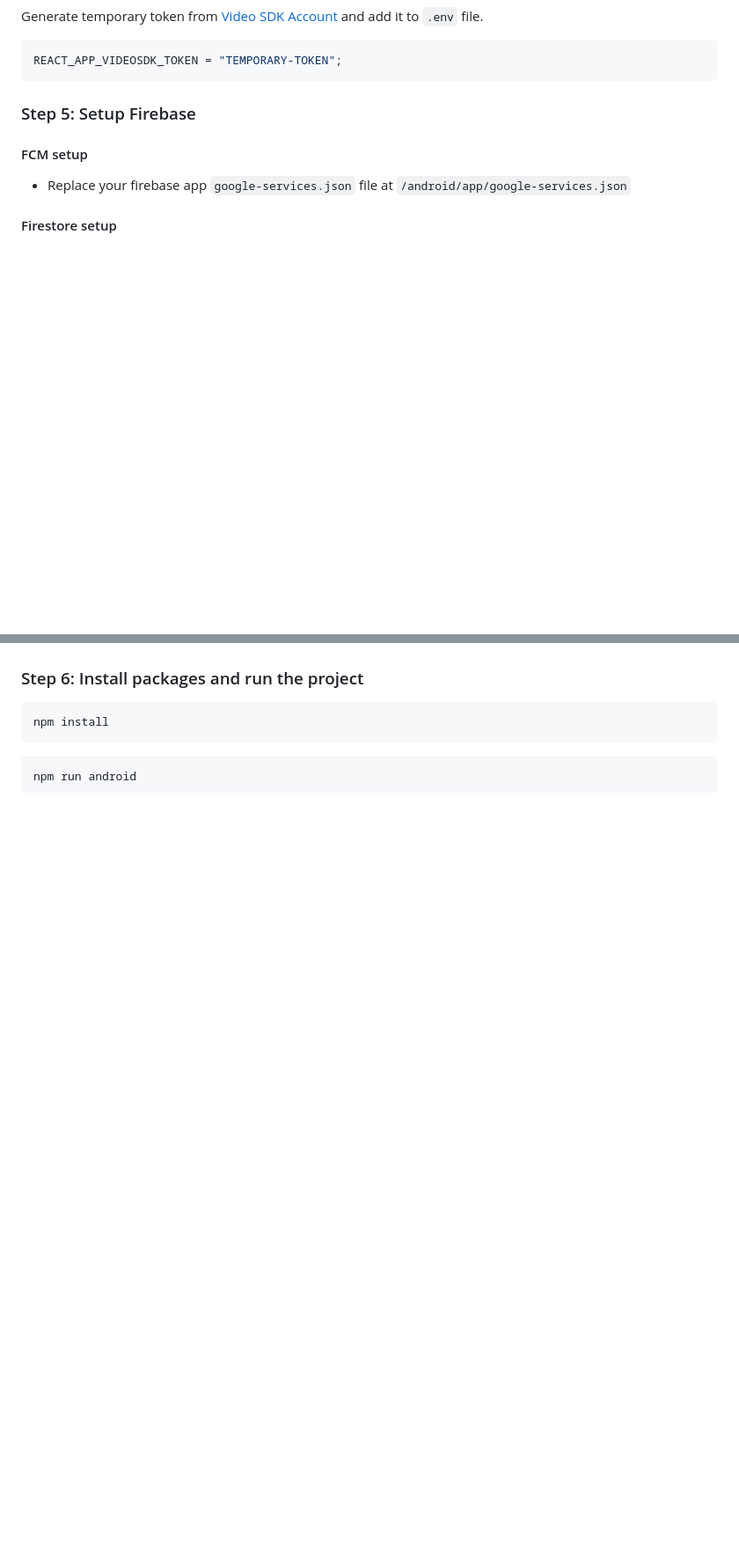
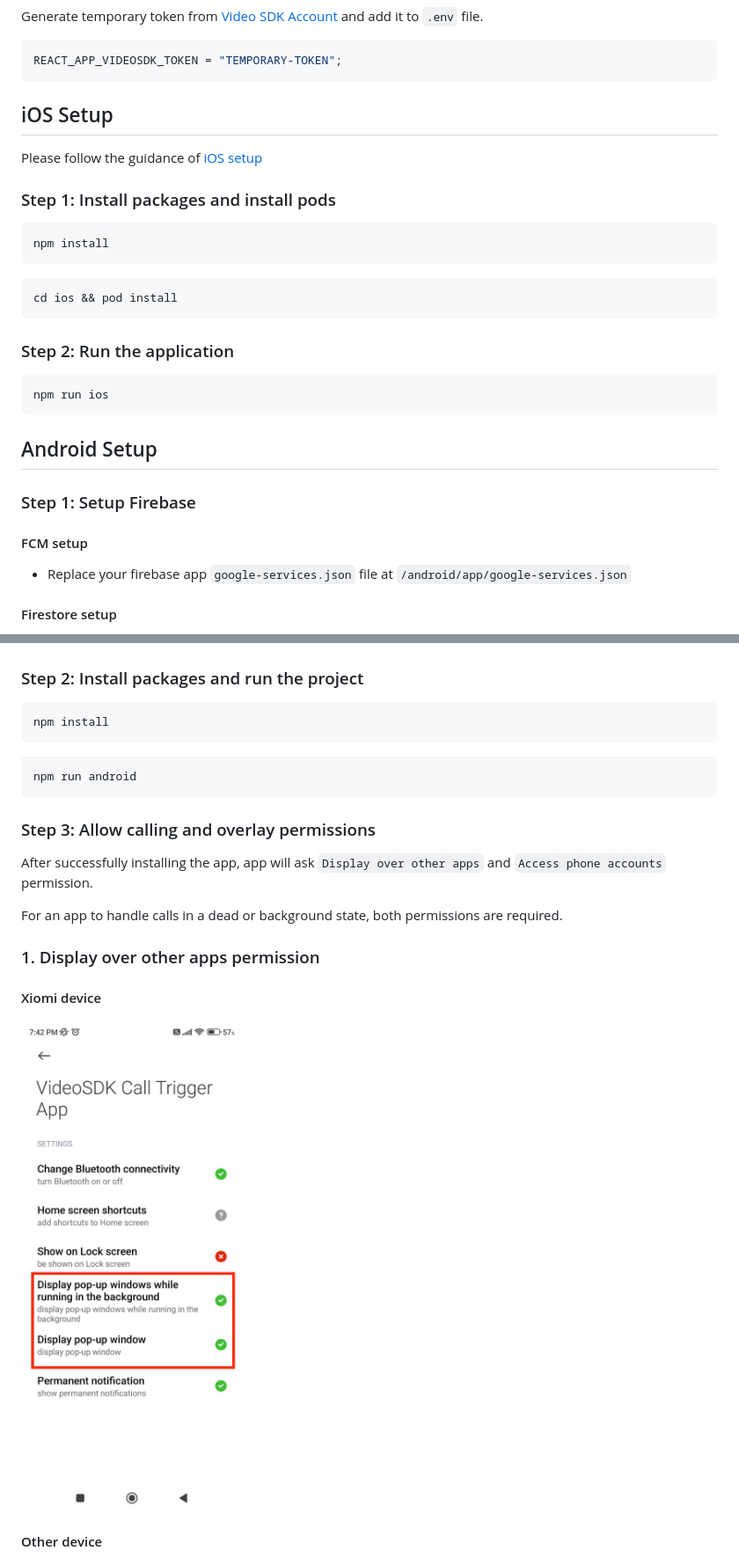
Before and after one commit to videosdk-live/videosdk-rtc-react-native-call-trigger-example, a Markdown page: README.md, 2 parts joined by grey strips. Shown: that part at 88% size. Rendered like a GitHub page; pictures changed too: public/xiomi-1.png (added); blank space fills up the shorter version.

````diff
--- a/README.md
+++ b/README.md
@@ -51,7 +50,29 @@ Generate temporary token from [Video SDK Account](https://app.videosdk.live/sign
 REACT_APP_VIDEOSDK_TOKEN = "TEMPORARY-TOKEN";
 ```
 
-### Step 5: Setup Firebase
+## iOS Setup
+
+Please follow the guidance of [iOS setup](./iOS_SETUP.md)
+
+### Step 1: Install packages and install pods
+
+```js
+npm install
+```
+
+```js
+cd ios && pod install
+```
+
+### Step 2: Run the application
+
+```js
+npm run ios
+```
+
+## Android Setup
+
+### Step 1: Setup Firebase
 
 #### FCM setup
 
@@ -64,7 +85,7 @@ REACT_APP_VIDEOSDK_TOKEN = "TEMPORARY-TOKEN";
 
 ![plot](./public/image-1.png)
 
-### Step 6: Install packages and run the project
+### Step 2: Install packages and run the project
 
 ```js
 npm install
@@ -73,3 +94,18 @@ npm install
 ```js
 npm run android
 ```
+
+### Step 3: Allow calling and overlay permissions
+
+After successfully installing the app, app will ask `Display over other apps` and `Access phone accounts` permission.
+
+For an app to handle calls in a dead or background state, both permissions are required.
+
+### 1. Display over other apps permission
+
+#### Xiomi device
+
+![plot](./public/xiomi-1.png)
+
+#### Other device
+
````
Also changed, not shown: other parts of README.md (+27 -9 lines), public/ot-1.png (added), public/ot-2.png (added), public/ot-3.png (added), public/ot-4.png (added), public/xiomi-2.png (added).
